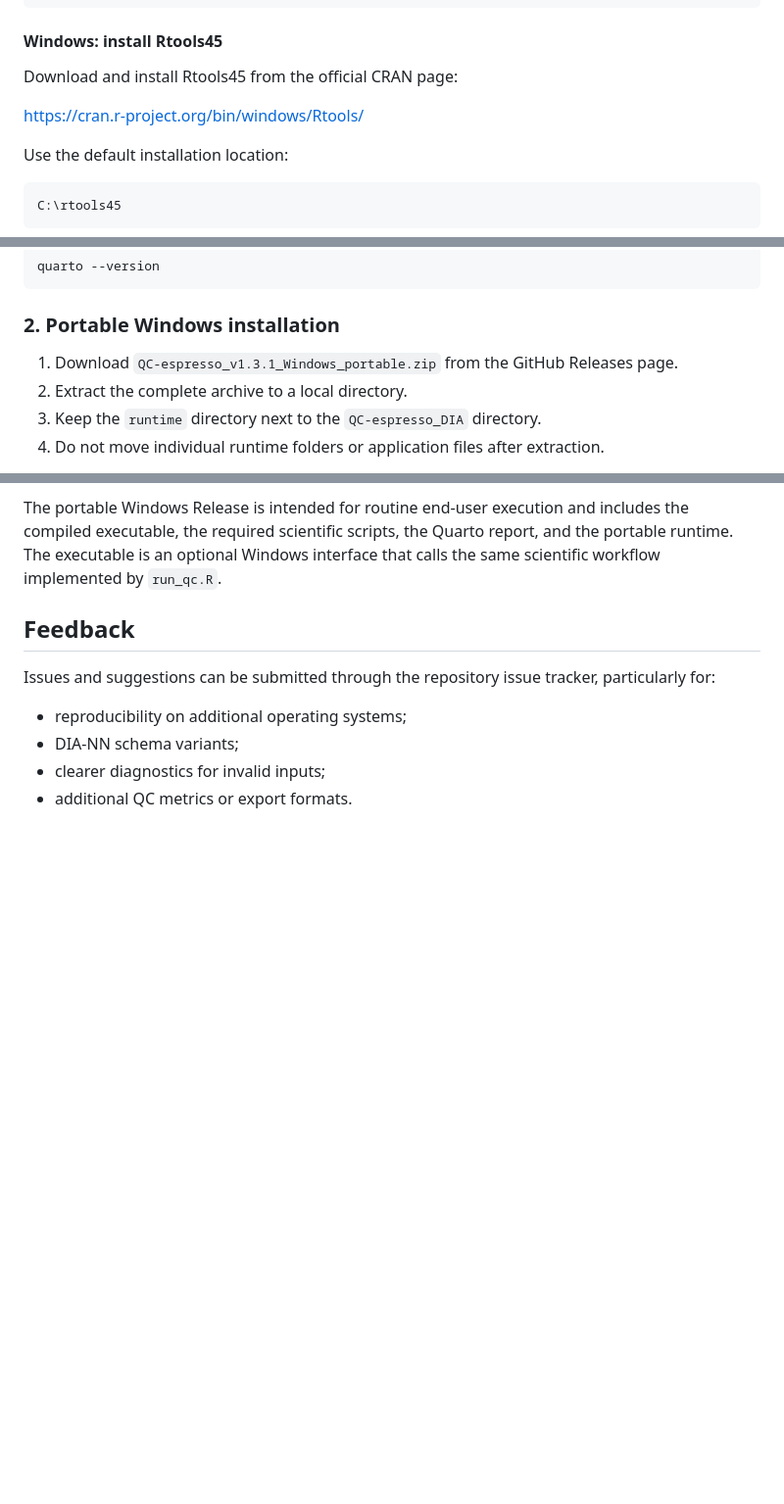
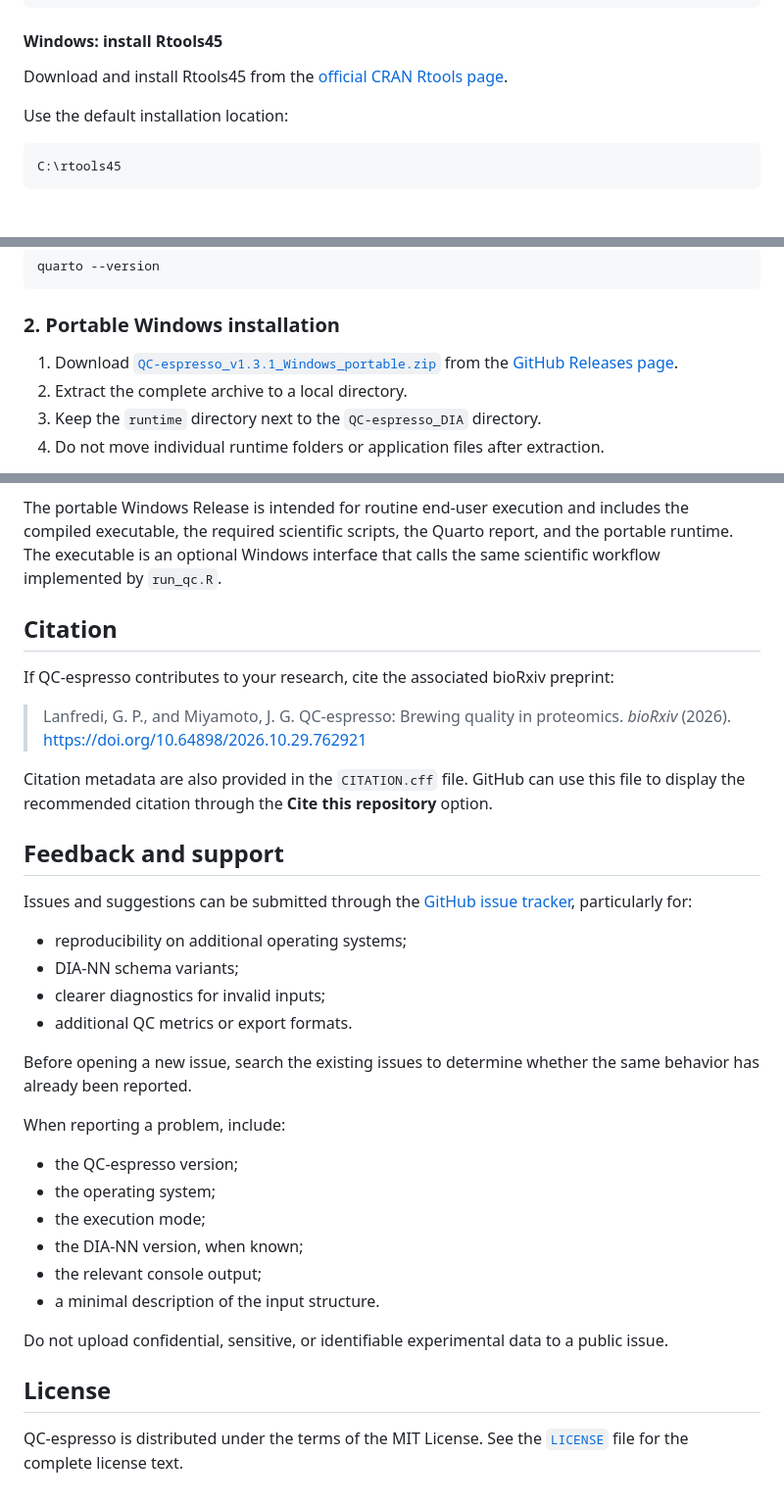
Before and after one commit to lanfredig/QC-espresso_DIA, a Markdown page: README.md, 3 parts joined by grey strips. Shown at 98% size. GitHub-like rendering; blank space fills up the shorter version.

```diff
--- a/README.md
+++ b/README.md
@@ -56,9 +85,7 @@ cd QC-espresso_DIA
 
 #### Windows: install Rtools45
 
-Download and install Rtools45 from the official CRAN page:
-
-https://cran.r-project.org/bin/windows/Rtools/
+Download and install Rtools45 from the [official CRAN Rtools page](https://cran.r-project.org/bin/windows/Rtools/).
 
 Use the default installation location:
 
@@ -136,7 +163,7 @@ quarto --version
 
 ### 2. Portable Windows installation
 
-1. Download `QC-espresso_v1.3.1_Windows_portable.zip` from the GitHub Releases page.
+1. Download [`QC-espresso_v1.3.1_Windows_portable.zip`](https://github.com/lanfredig/QC-espresso_DIA/releases/download/v1.3.1/QC-espresso_v1.3.1_Windows_portable.zip) from the [GitHub Releases page](https://github.com/lanfredig/QC-espresso_DIA/releases).
 2. Extract the complete archive to a local directory.
 3. Keep the `runtime` directory next to the `QC-espresso_DIA` directory.
 4. Do not move individual runtime folders or application files after extraction.
@@ -413,11 +440,36 @@ The R scripts, Quarto report, automated tests, example data, and reproducible en
 
 The portable Windows Release is intended for routine end-user execution and includes the compiled executable, the required scientific scripts, the Quarto report, and the portable runtime. The executable is an optional Windows interface that calls the same scientific workflow implemented by `run_qc.R`.
 
-## Feedback
+## Citation
 
-Issues and suggestions can be submitted through the repository issue tracker, particularly for:
+If QC-espresso contributes to your research, cite the associated bioRxiv preprint:
+
+> Lanfredi, G. P., and Miyamoto, J. G. QC-espresso: Brewing quality in proteomics. *bioRxiv* (2026). https://doi.org/10.64898/2026.10.29.762921
+
+Citation metadata are also provided in the `CITATION.cff` file. GitHub can use this file to display the recommended citation through the **Cite this repository** option.
+
+## Feedback and support
+
+Issues and suggestions can be submitted through the [GitHub issue tracker](https://github.com/lanfredig/QC-espresso_DIA/issues), particularly for:
 
 - reproducibility on additional operating systems;
 - DIA-NN schema variants;
 - clearer diagnostics for invalid inputs;
 - additional QC metrics or export formats.
+
+Before opening a new issue, search the existing issues to determine whether the same behavior has already been reported.
+
+When reporting a problem, include:
+
+- the QC-espresso version;
+- the operating system;
+- the execution mode;
+- the DIA-NN version, when known;
+- the relevant console output;
+- a minimal description of the input structure.
+
+Do not upload confidential, sensitive, or identifiable experimental data to a public issue.
+
+## License
+
+QC-espresso is distributed under the terms of the MIT License. See the [`LICENSE`](LICENSE) file for the complete license text.
```
Also changed, not shown: other parts of README.md (+42 -13 lines).
